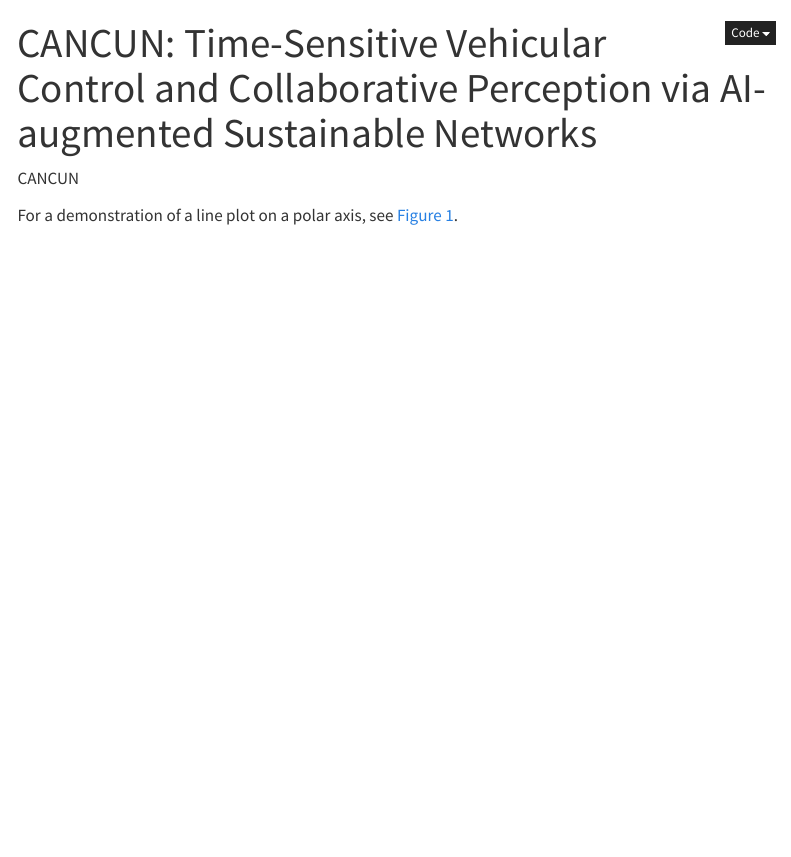
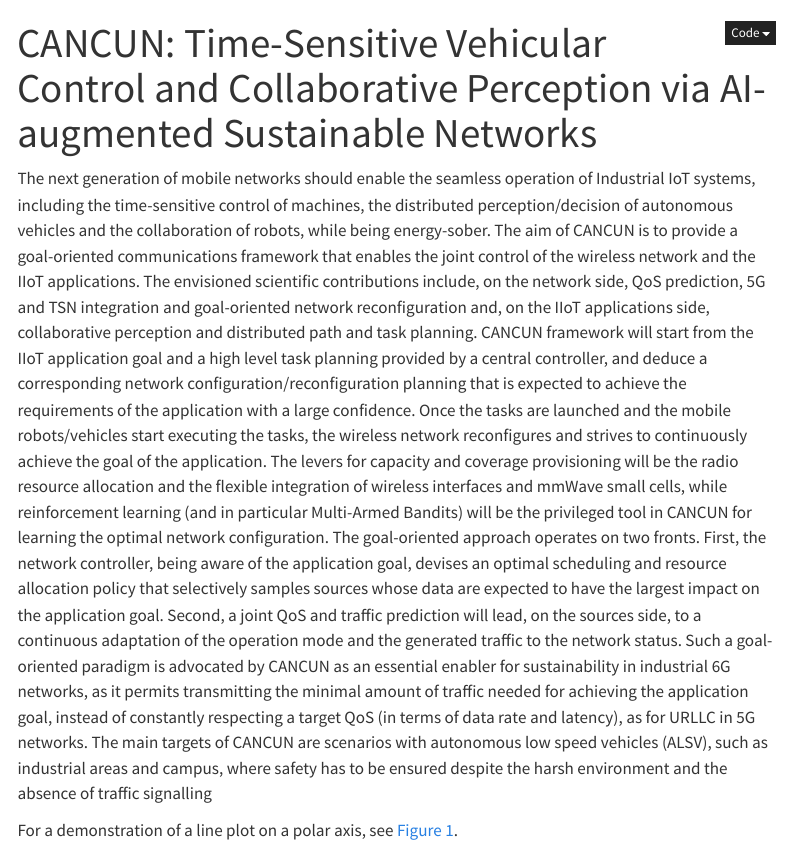
Before and after one commit to ainotnam/test, a Quarto document (index.qmd): the page in a window 1100 px wide, from its top. Rendered offline with R 4.5, knitr and Pandoc in place of Quarto, with nearby package versions; menus at the side of the page are left out.

Commit message:
Update index.qmd

```diff
--- a/index.qmd
+++ b/index.qmd
@@ -6,7 +6,9 @@ format:
 jupyter: python3
 ---
 
-[CANCUN]{.red}
+The next generation of mobile networks should enable the seamless operation of Industrial IoT systems, including the time-sensitive control of machines, the distributed perception/decision of autonomous vehicles and the collaboration of robots, while being energy-sober.
+The aim of CANCUN is to provide a goal-oriented communications framework that enables the joint control of the wireless network and the IIoT applications. The envisioned scientific contributions include, on the network side, QoS prediction, 5G and TSN integration and goal-oriented network reconfiguration and, on the IIoT applications side, collaborative perception and distributed path and task planning.
+CANCUN framework will start from the IIoT application goal and a high level task planning provided by a central controller, and deduce a corresponding network configuration/reconfiguration planning that is expected to achieve the requirements of the application with a large confidence. Once the tasks are launched and the mobile robots/vehicles start executing the tasks, the wireless network reconfigures and strives to continuously achieve the goal of the application. The levers for capacity and coverage provisioning will be the radio resource allocation and the flexible integration of wireless interfaces and mmWave small cells, while reinforcement learning (and in particular Multi-Armed Bandits) will be the privileged tool in CANCUN for learning the optimal network configuration. The goal-oriented approach operates on two fronts. First, the network controller, being aware of the application goal, devises an optimal scheduling and resource allocation policy that selectively samples sources whose data are expected to have the largest impact on the application goal. Second, a joint QoS and traffic prediction will lead, on the sources side, to a continuous adaptation of the operation mode and the generated traffic to the network status. Such a goal-oriented paradigm is advocated by CANCUN as an essential enabler for sustainability in industrial 6G networks, as it permits transmitting the minimal amount of traffic needed for achieving the application goal, instead of constantly respecting a target QoS (in terms of data rate and latency), as for URLLC in 5G networks. The main targets of CANCUN are scenarios with autonomous low speed vehicles (ALSV), such as industrial areas and campus, where safety has to be ensured despite the harsh environment and the absence of traffic signalling
 
 
 For a demonstration of a line plot on a polar axis, see @fig-polar.
```
